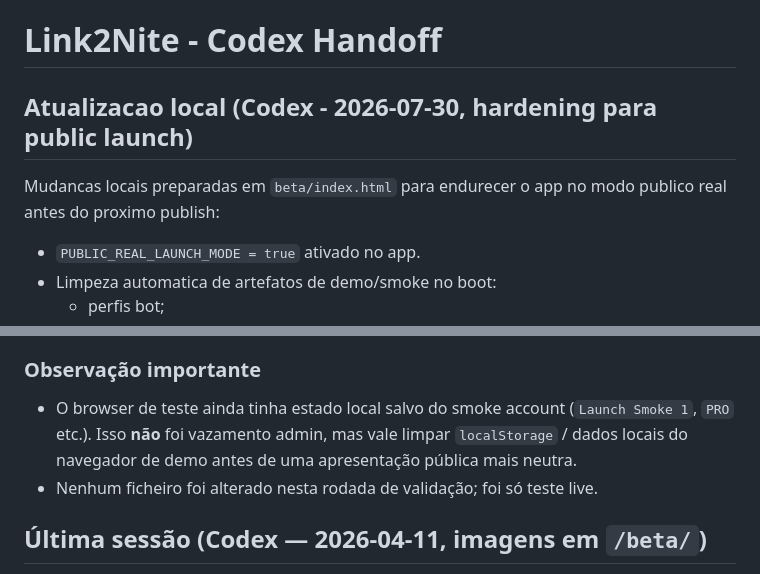
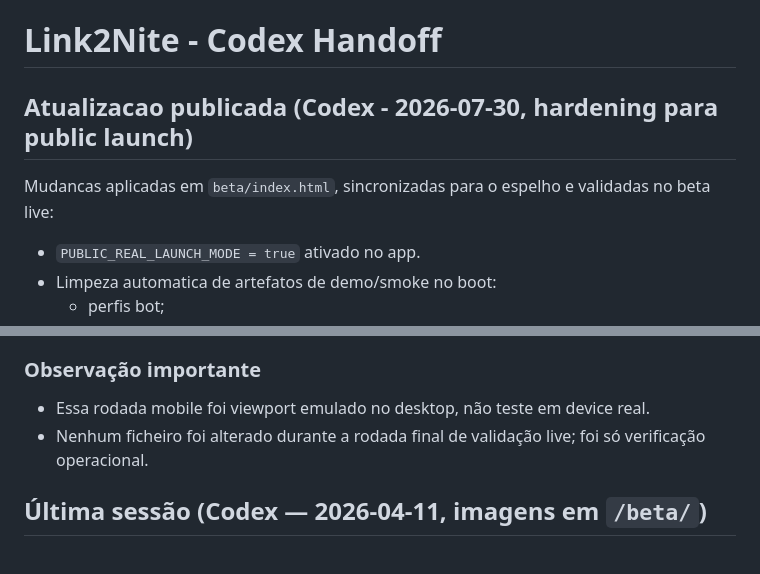
Before and after one commit to aloisioscjr/link2nite, a Markdown page: CODEX-HANDOFF.md, 2 parts joined by grey strips. Drawn GitHub-style.

```diff
--- a/CODEX-HANDOFF.md
+++ b/CODEX-HANDOFF.md
@@ -1,8 +1,8 @@
 # Link2Nite - Codex Handoff
 
-## Atualizacao local (Codex - 2026-07-30, hardening para public launch)
+## Atualizacao publicada (Codex - 2026-07-30, hardening para public launch)
 
-Mudancas locais preparadas em `beta/index.html` para endurecer o app no modo publico real antes do proximo publish:
+Mudancas aplicadas em `beta/index.html`, sincronizadas para o espelho e validadas no beta live:
 
 - `PUBLIC_REAL_LAUNCH_MODE = true` ativado no app.
 - Limpeza automatica de artefatos de demo/smoke no boot:
@@ -71,7 +85,7 @@ Validação manual feita no beta live em `https://www.link2nite.com/beta/`, com
 
 ### Observação importante
-- O browser de teste ainda tinha estado local salvo do smoke account (`Launch Smoke 1`, `PRO` etc.). Isso **não** foi vazamento admin, mas vale limpar `localStorage` / dados locais do navegador de demo antes de uma apresentação pública mais neutra.
-- Nenhum ficheiro foi alterado nesta rodada de validação; foi só teste live.
+- Essa rodada mobile foi viewport emulado no desktop, não teste em device real.
+- Nenhum ficheiro foi alterado durante a rodada final de validação live; foi só verificação operacional.
 
 ## Última sessão (Codex — 2026-04-11, imagens em `/beta/`)
 
```
Also changed, not shown: other parts of CODEX-HANDOFF.md (+27 -13 lines), PUBLIC-LAUNCH-CHECKLIST.md (+13 -9 lines).
